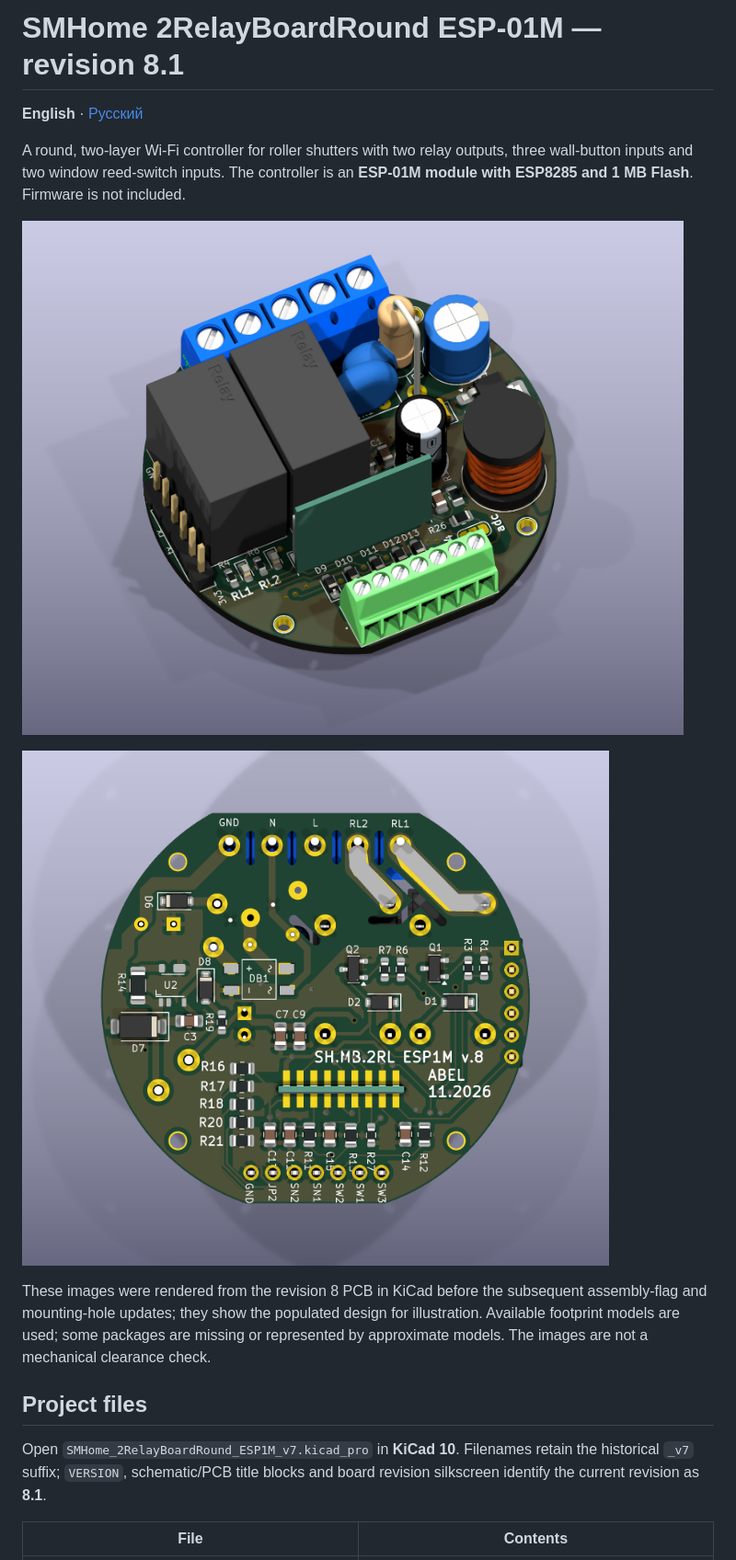
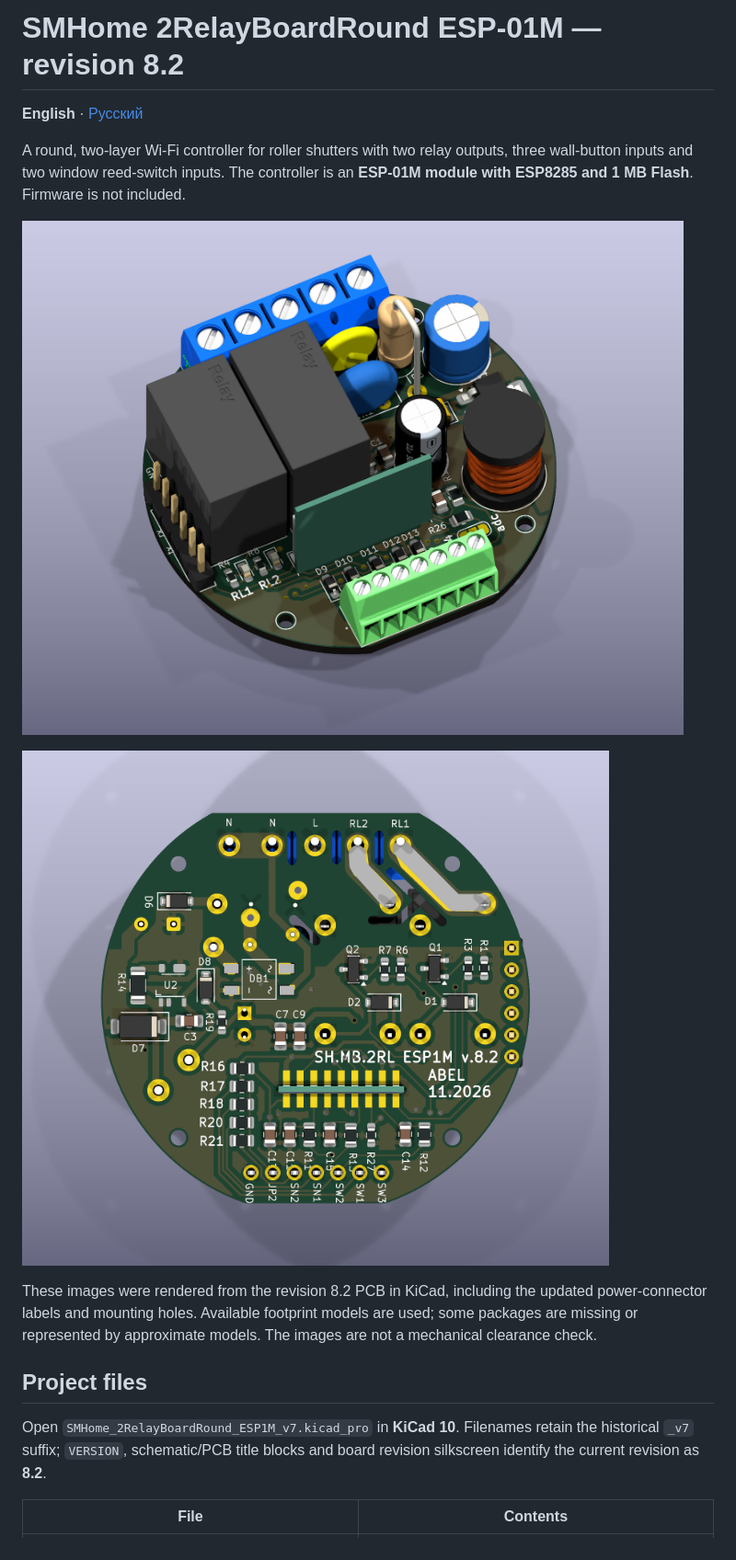
Before and after one commit to abel-msk/SMHome_2RelayBoardRound_ESP1M, a Markdown page: README.md, the part around one of its changes. Shown at 92% size. Rendered like a GitHub page; pictures changed too: images/v8.2-3d-bottom.png (added), images/v8.2-3d-top.png (added).

Commit message:
Release revision 8.2 with motor neutral terminal on J4

```diff
--- a/README.md
+++ b/README.md
@@ -1,18 +1,18 @@
-# SMHome 2RelayBoardRound ESP-01M — revision 8.1
+# SMHome 2RelayBoardRound ESP-01M — revision 8.2
 
 **English** · [Русский](README.ru.md)
 
 A round, two-layer Wi-Fi controller for roller shutters with two relay outputs, three wall-button inputs and two window reed-switch inputs. The controller is an **ESP-01M module with ESP8285 and 1 MB Flash**. Firmware is not included.
 
-![Revision 8, component side](images/v8-3d-top.png)
+![Revision 8.2, component side](images/v8.2-3d-top.png)
 
-![Revision 8, underside](images/v8-3d-bottom.png)
+![Revision 8.2, underside](images/v8.2-3d-bottom.png)
 
-These images were rendered from the revision 8 PCB in KiCad before the subsequent assembly-flag and mounting-hole updates; they show the populated design for illustration. Available footprint models are used; some packages are missing or represented by approximate models. The images are not a mechanical clearance check.
+These images were rendered from the revision 8.2 PCB in KiCad, including the updated power-connector labels and mounting holes. Available footprint models are used; some packages are missing or represented by approximate models. The images are not a mechanical clearance check.
 
 ## Project files
 
-Open `SMHome_2RelayBoardRound_ESP1M_v7.kicad_pro` in **KiCad 10**. Filenames retain the historical `_v7` suffix; `VERSION`, schematic/PCB title blocks and board revision silkscreen identify the current revision as **8.1**.
+Open `SMHome_2RelayBoardRound_ESP1M_v7.kicad_pro` in **KiCad 10**. Filenames retain the historical `_v7` suffix; `VERSION`, schematic/PCB title blocks and board revision silkscreen identify the current revision as **8.2**.
 
 | File | Contents |
 |---|---|
```
Also changed, not shown: other parts of README.md (+16 -8 lines), README.ru.md (+21 -13 lines), 7 other files.
